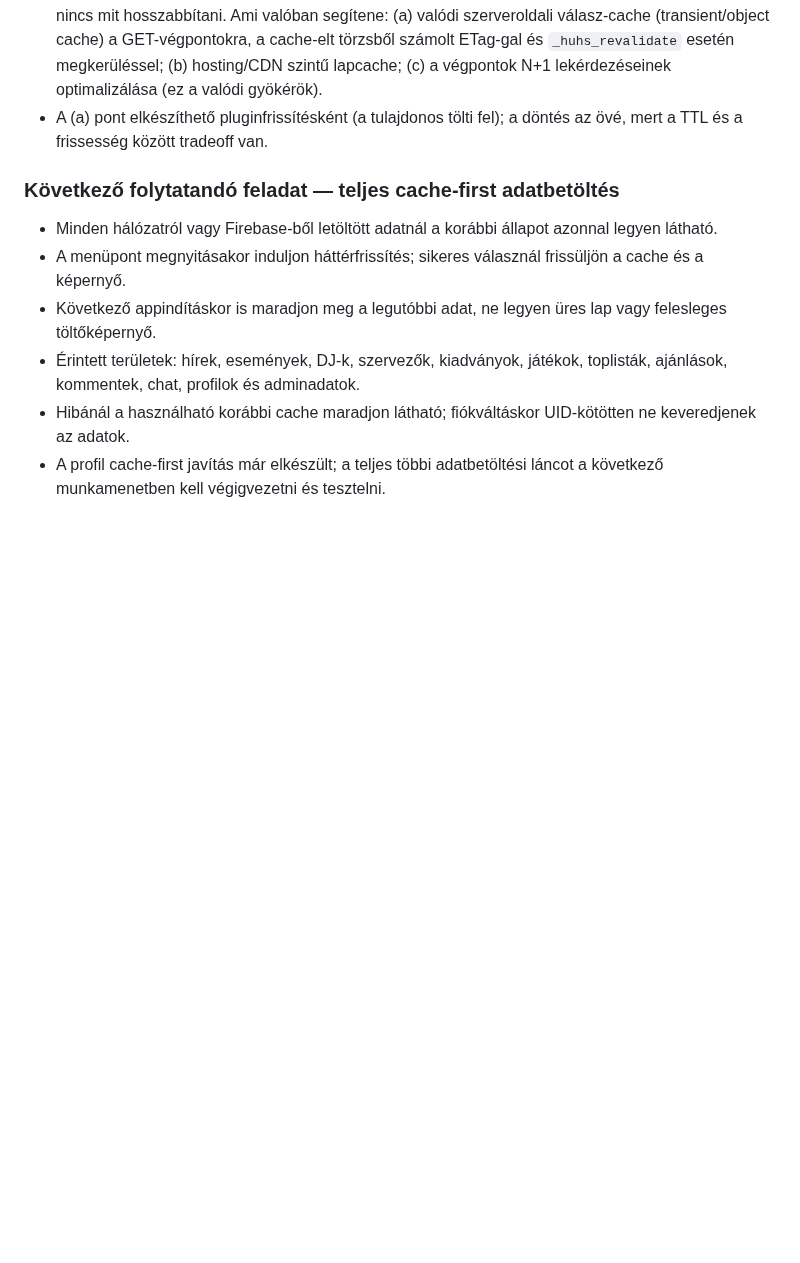
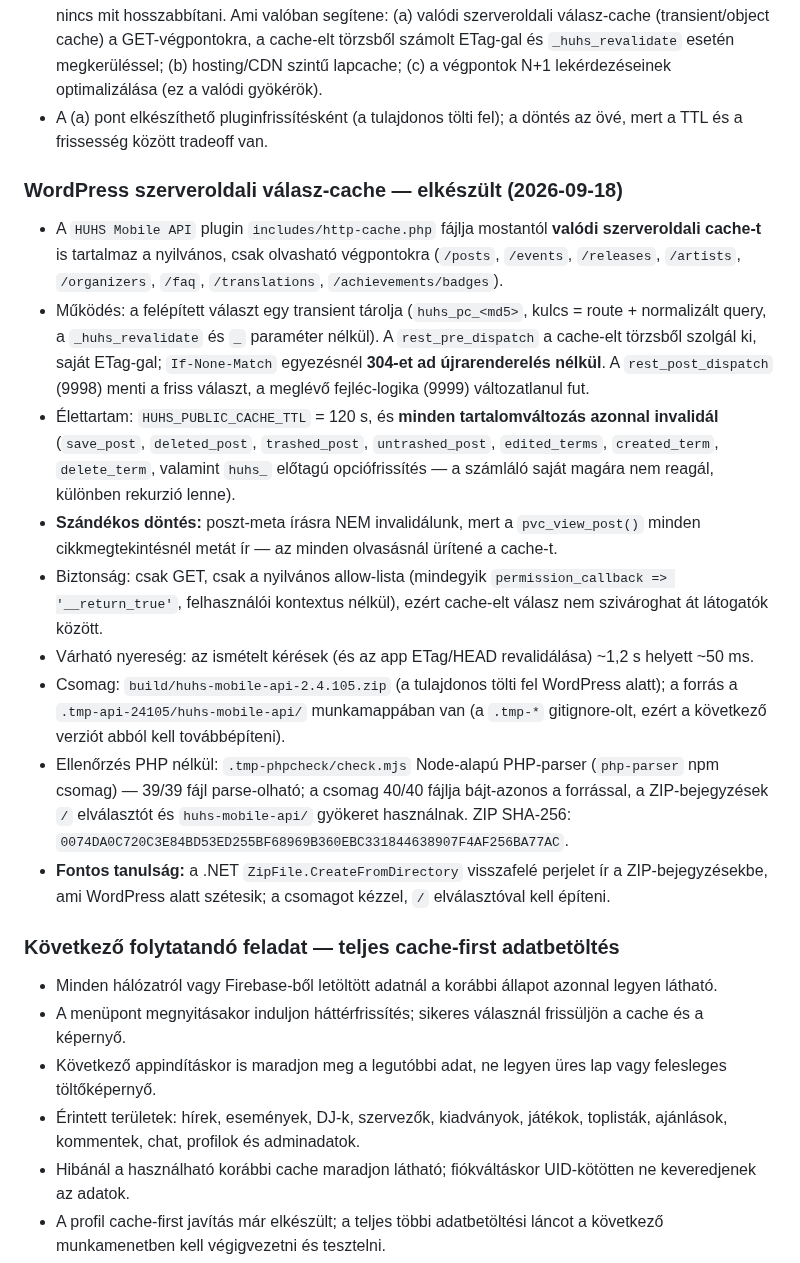
Before and after one commit to hungarianhardstyle/hungarian-hardstyle-app, a Markdown page: AGENTS.md, the part around the change. GitHub-like rendering; blank space fills up the shorter version.

Commit message:
docs(memory): record the WordPress server-side response cache
The plugin only set conditional headers, so every request still cost about a
second of PHP work. The new cache in includes/http-cache.php stores the built
payload in a transient, serves it from rest_pre_dispatch (with its own ETag and
304 handling) and invalidates on content changes. Notes the deliberate decisions
(no post-meta invalidation because the view counter writes meta on every read)
and the packaging lesson (a plugin ZIP must use forward slashes).

```diff
--- a/AGENTS.md
+++ b/AGENTS.md
@@ -71,6 +71,18 @@
 - Éles mérések: statikus kép **164 ms**, a főoldal HTML-je **279 ms**, a `/huhs/v1/*` végpontok viszont **1,0–1,6 s** minden kérése — `HEAD`-re is (200 + ETag), és a `max-age=300`-at deklaráló `/games/active` is ~1,1 s. Feltételes GET (`If-None-Match`) élesben **200**-at adott 304 helyett, de az app ezt kezeli (ETag-egyezés alapján a mentett törzset használja), így ez nem funkcionális hiba.
 - **Következmény: a 45 s → 300 s emelés önmagában semmit nem javít a szerver terhelésén**, mert nincs mit hosszabbítani. Ami valóban segítene: (a) valódi szerveroldali válasz-cache (transient/object cache) a GET-végpontokra, a cache-elt törzsből számolt ETag-gal és `_huhs_revalidate` esetén megkerüléssel; (b) hosting/CDN szintű lapcache; (c) a végpontok N+1 lekérdezéseinek optimalizálása (ez a valódi gyökérök).
 - A (a) pont elkészíthető pluginfrissítésként (a tulajdonos tölti fel); a döntés az övé, mert a TTL és a frissesség között tradeoff van.
+
+### WordPress szerveroldali válasz-cache — elkészült (2026-09-18)
+
+- A `HUHS Mobile API` plugin `includes/http-cache.php` fájlja mostantól **valódi szerveroldali cache-t** is tartalmaz a nyilvános, csak olvasható végpontokra (`/posts`, `/events`, `/releases`, `/artists`, `/organizers`, `/faq`, `/translations`, `/achievements/badges`).
+- Működés: a felépített választ egy transient tárolja (`huhs_pc_<md5>`, kulcs = route + normalizált query, a `_huhs_revalidate` és `_` paraméter nélkül). A `rest_pre_dispatch` a cache-elt törzsből szolgál ki, saját ETag-gal; `If-None-Match` egyezésnél **304-et ad újrarenderelés nélkül**. A `rest_post_dispatch` (9998) menti a friss választ, a meglévő fejléc-logika (9999) változatlanul fut.
+- Élettartam: `HUHS_PUBLIC_CACHE_TTL` = 120 s, és **minden tartalomváltozás azonnal invalidál** (`save_post`, `deleted_post`, `trashed_post`, `untrashed_post`, `edited_terms`, `created_term`, `delete_term`, valamint `huhs_` előtagú opciófrissítés — a számláló saját magára nem reagál, különben rekurzió lenne).
+- **Szándékos döntés:** poszt-meta írásra NEM invalidálunk, mert a `pvc_view_post()` minden cikkmegtekintésnél metát ír — az minden olvasásnál ürítené a cache-t.
+- Biztonság: csak GET, csak a nyilvános allow-lista (mindegyik `permission_callback => '__return_true'`, felhasználói kontextus nélkül), ezért cache-elt válasz nem szivároghat át látogatók között.
+- Várható nyereség: az ismételt kérések (és az app ETag/HEAD revalidálása) ~1,2 s helyett ~50 ms.
+- Csomag: `build/huhs-mobile-api-2.4.105.zip` (a tulajdonos tölti fel WordPress alatt); a forrás a `.tmp-api-24105/huhs-mobile-api/` munkamappában van (a `.tmp-*` gitignore-olt, ezért a következő verziót abból kell továbbépíteni).
+- Ellenőrzés PHP nélkül: `.tmp-phpcheck/check.mjs` Node-alapú PHP-parser (`php-parser` npm csomag) — 39/39 fájl parse-olható; a csomag 40/40 fájlja bájt-azonos a forrással, a ZIP-bejegyzések `/` elválasztót és `huhs-mobile-api/` gyökeret használnak. ZIP SHA-256: `0074DA0C720C3E84BD53ED255BF68969B360EBC331844638907F4AF256BA77AC`.
+- **Fontos tanulság:** a .NET `ZipFile.CreateFromDirectory` visszafelé perjelet ír a ZIP-bejegyzésekbe, ami WordPress alatt szétesik; a csomagot kézzel, `/` elválasztóval kell építeni.
 
 ### Következő folytatandó feladat — teljes cache-first adatbetöltés
 
```
